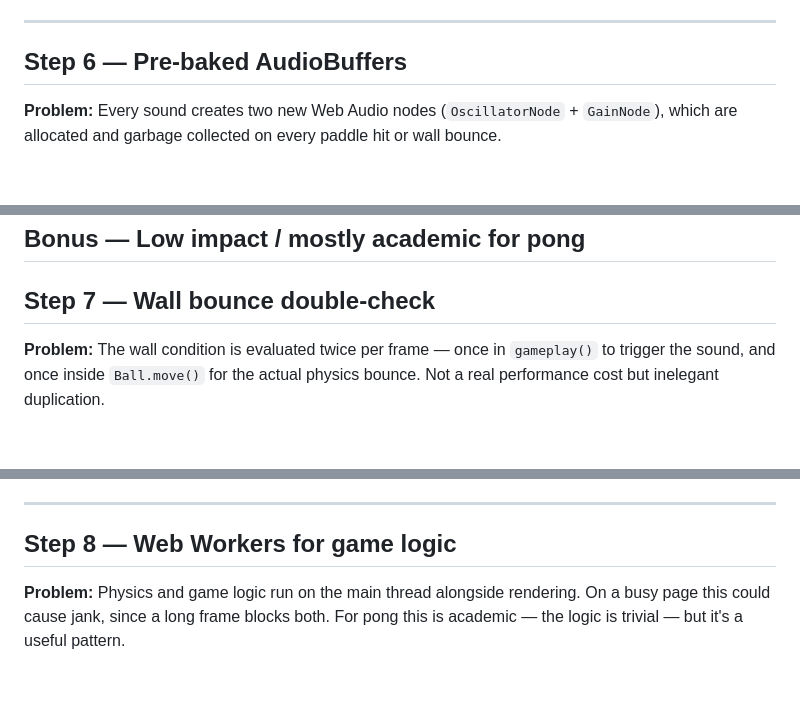
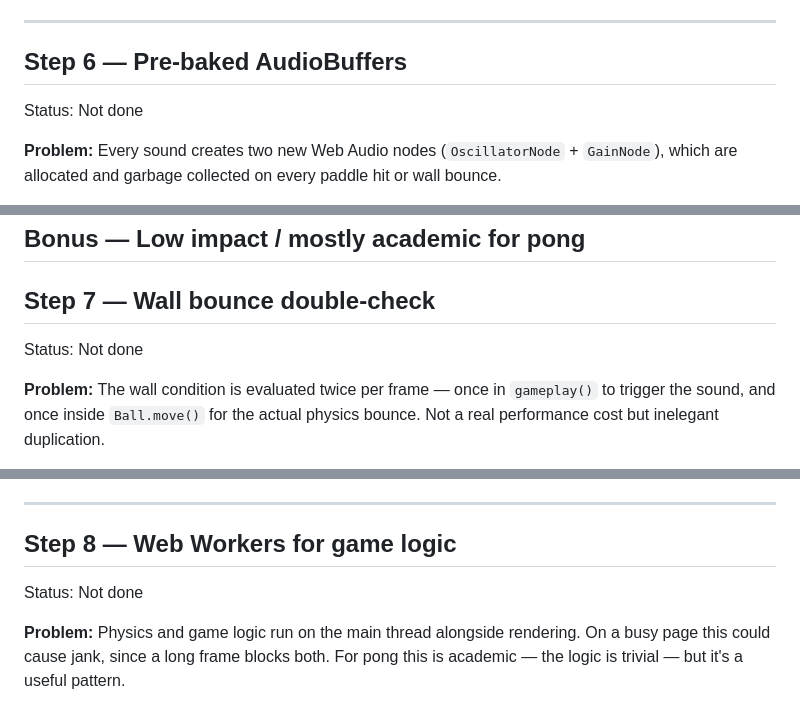
Before and after one commit to SimonMoritz/pong-game, a Markdown page: PERFORMANCE.md, 3 parts joined by grey strips. GitHub-like rendering; blank space fills up the shorter version.

```diff
--- a/PERFORMANCE.md
+++ b/PERFORMANCE.md
@@ -80,6 +95,8 @@ const offscreen = new OffscreenCanvas(canvas.width, canvas.height);
 ---
 
 ## Step 6 — Pre-baked AudioBuffers
+
+Status: Not done
 
 **Problem:** Every sound creates two new Web Audio nodes (`OscillatorNode` + `GainNode`), which are allocated and garbage collected on every paddle hit or wall bounce.
 
@@ -106,6 +123,8 @@ function generateBuffer(ac, frequency, duration) {
 
 ## Step 7 — Wall bounce double-check
 
+Status: Not done
+
 **Problem:** The wall condition is evaluated twice per frame — once in `gameplay()` to trigger the sound, and once inside `Ball.move()` for the actual physics bounce. Not a real performance cost but inelegant duplication.
 
 **Fix:** Have `Ball.move()` return whether a wall bounce occurred, and use that return value to trigger the sound:
@@ -126,6 +145,8 @@ Single source of truth, no duplicated condition.
 ---
 
 ## Step 8 — Web Workers for game logic
+
+Status: Not done
 
 **Problem:** Physics and game logic run on the main thread alongside rendering. On a busy page this could cause jank, since a long frame blocks both. For pong this is academic — the logic is trivial — but it's a useful pattern.
 
```
Also changed, not shown: other parts of PERFORMANCE.md (+27 -0 lines).
